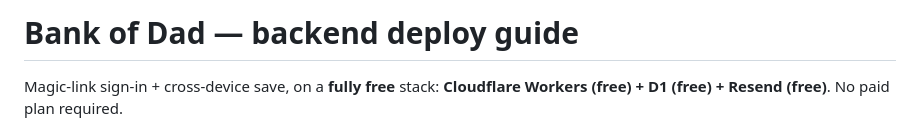
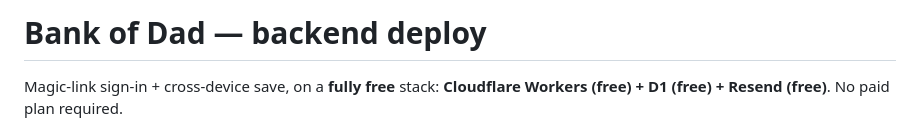
Before and after one commit to ashish161/bank-of-dad, a Markdown page: DEPLOY.md, the part around the change. Drawn GitHub-style.

```diff
--- a/DEPLOY.md
+++ b/DEPLOY.md
@@ -1,4 +1,4 @@
-# Bank of Dad — backend deploy guide
+# Bank of Dad — backend deploy
 
 Magic-link sign-in + cross-device save, on a **fully free** stack:
 **Cloudflare Workers (free) + D1 (free) + Resend (free)**. No paid plan required.
```
